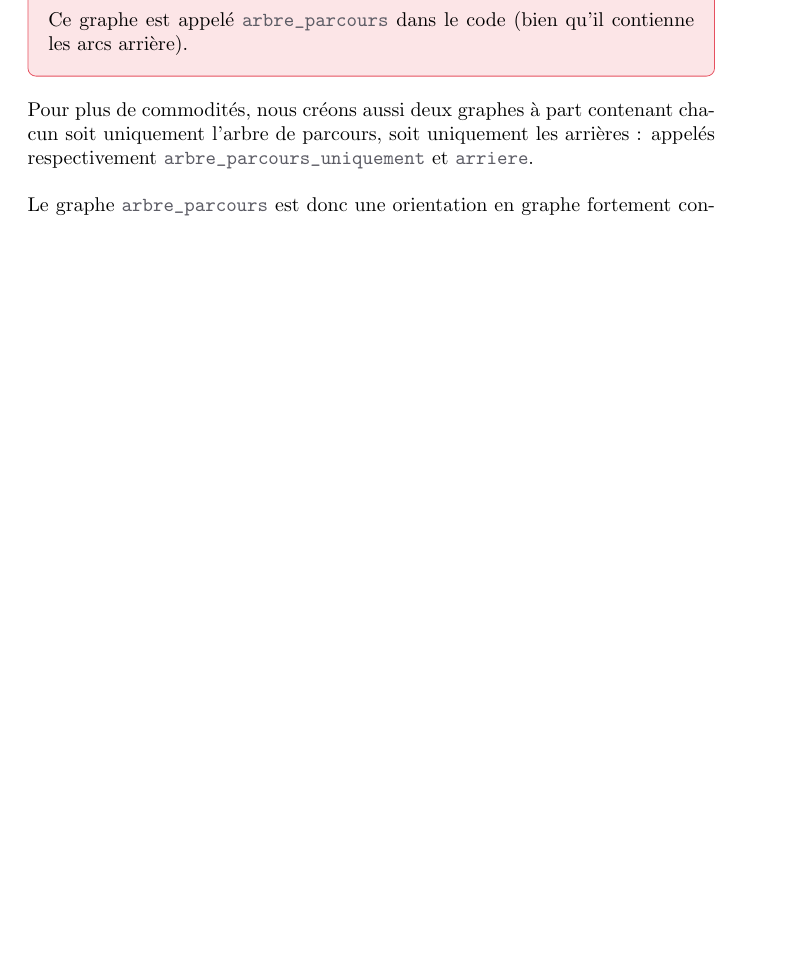
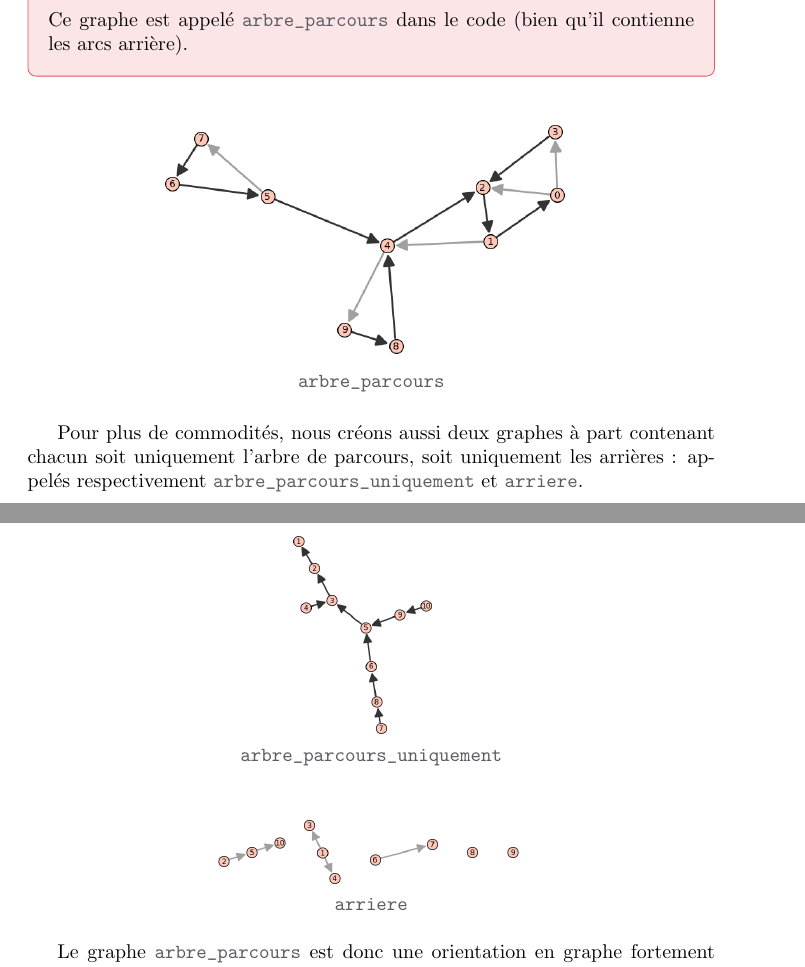
Before and after one commit to Ab2nour/orientate-undirected-graph, a LaTeX document (rapport.tex): part of page 4 of 6 before the commit and two parts of pages 4 and 5 of 7 after it, the two joined at a grey line, cut so that both start at the same text, the shorter picture padded with empty space. Compiled offline with pdfLaTeX.

Commit message:
Update rapport.tex

```diff
--- a/rapport.tex
+++ b/rapport.tex
@@ -231,8 +231,28 @@ Trouvez un orientation en un graphe fortement connexe$^\text{\cite{schmidt}}$ ou
 \vspace{3px}
 \\ Ce graphe est appelé \codeword{arbre_parcours} dans le code (bien qu'il contienne les arcs arrière).
 \end{danger}
+
+\begin{figure}[H]
+    \centering
+     \scalebox{.35}{\includegraphics{graphe-oriente-gris.png}}
+    \\\codeword{arbre_parcours}
+\end{figure}
+
 Pour plus de commodités, nous créons aussi deux graphes à part contenant chacun soit uniquement l'arbre de parcours, soit uniquement les arrières : appelés respectivement \codeword{arbre_parcours_uniquement} et \codeword{arriere}.
-\\\\Le graphe \codeword{arbre_parcours} est donc une orientation en graphe fortement connexe si et seulement si la variable \codeword{deux_arete_connexe} renvoyée par la fonction vaut \codeword{True}.
+
+\begin{figure}[H]
+    \centering
+     \scalebox{.35}{\includegraphics{arbre_parcours_uniquement.png}}
+    \\\codeword{arbre_parcours_uniquement}
+\end{figure}
+
+\begin{figure}[H]
+    \centering
+     \scalebox{.35}{\includegraphics{arriere.png}}
+    \\\codeword{arriere}
+\end{figure}
+
+Le graphe \codeword{arbre_parcours} est donc une orientation en graphe fortement connexe si et seulement si la variable \codeword{deux_arete_connexe} renvoyée par la fonction vaut \codeword{True}.
 \\Si \codeword{deux_arete_connexe} vaut \codeword{False}, alors il suffit de regarder la variable \codeword{ponts} renvoyée par la fonction (ou \codeword{graphe_ponts.edges()}).
 
 
```
Also changed, not shown: rapport.tex (4 more changed lines).
